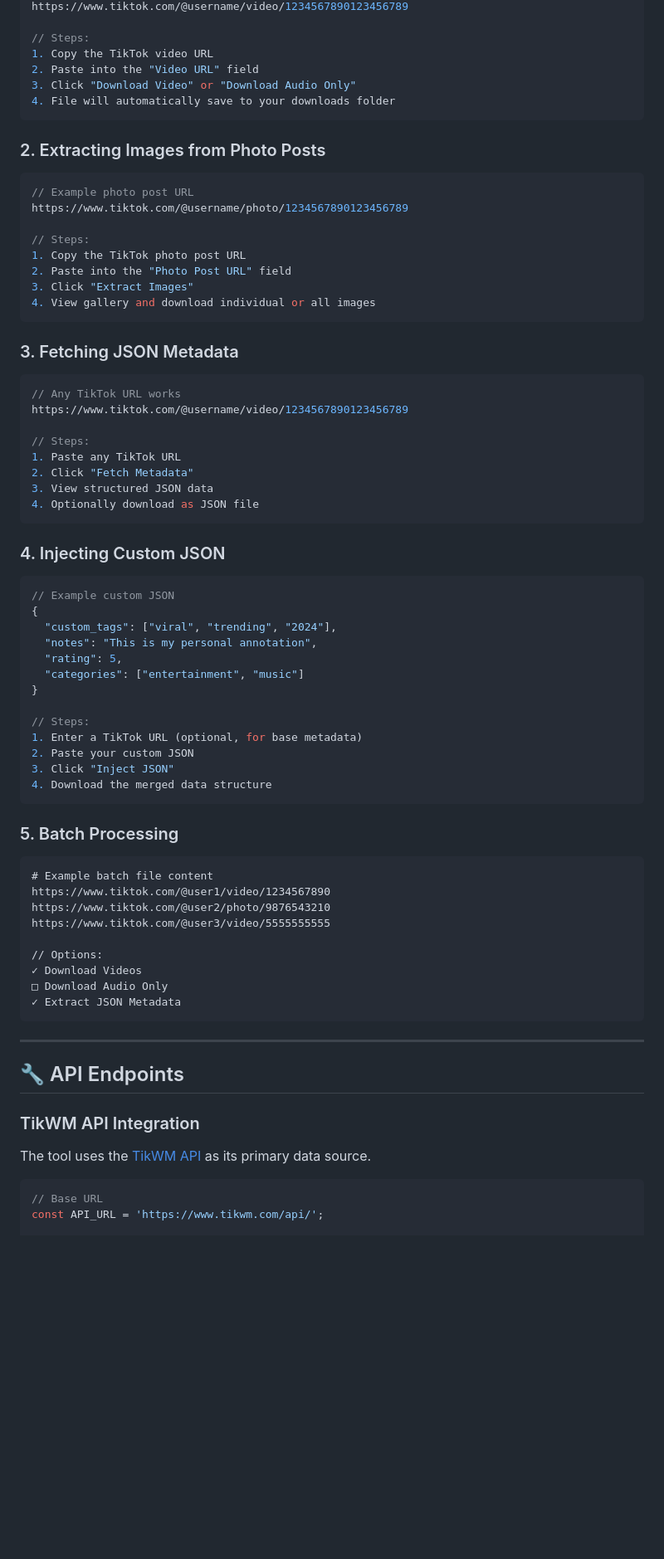
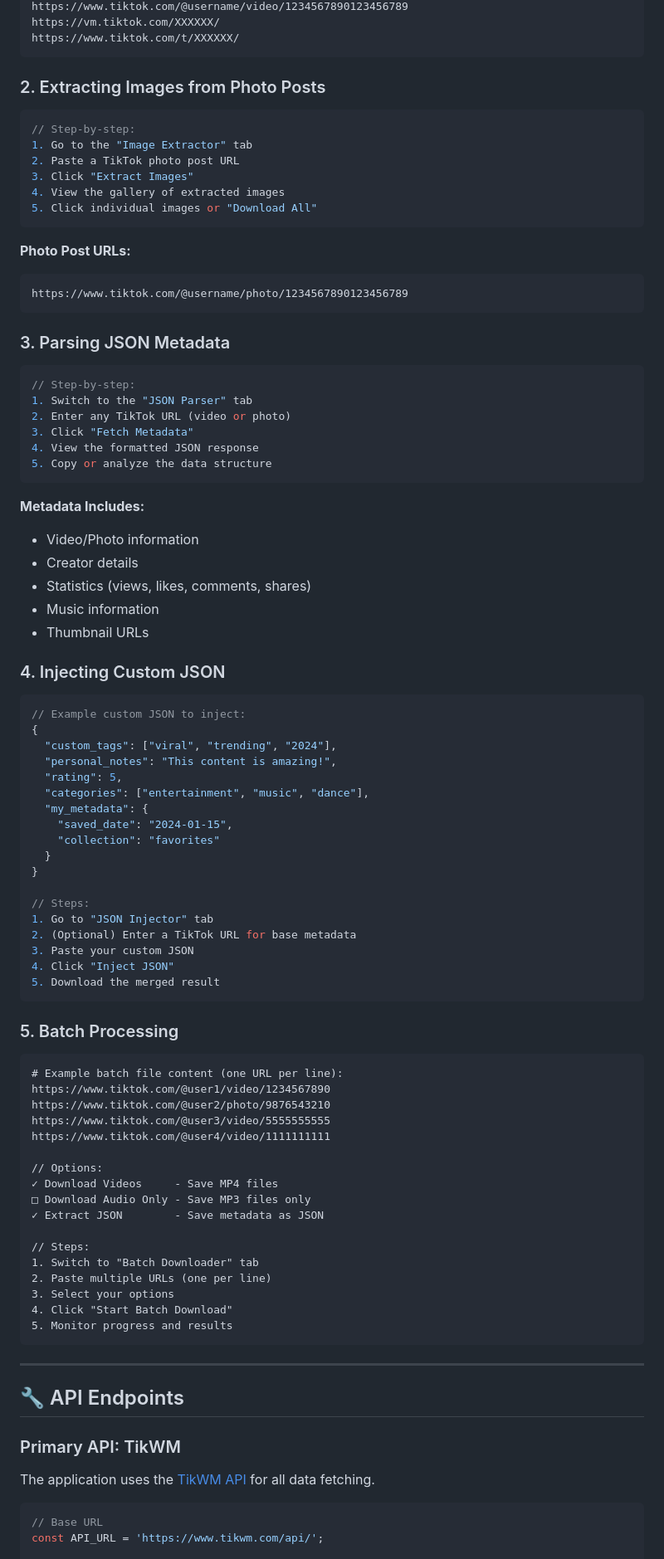
Before and after one commit to Minta1234/TiktokDownloadWeb, a Markdown page: README.md, the part around one of its changes. Shown at 83% size. Drawn GitHub-style; blank space fills up the shorter version.

````diff
--- a/README.md
+++ b/README.md
@@ -157,77 +127,94 @@ pillow>=9.0.0
 https://www.tiktok.com/@username/video/1234567890123456789
-
-// Steps:
-1. Copy the TikTok video URL
-2. Paste into the "Video URL" field
-3. Click "Download Video" or "Download Audio Only"
-4. File will automatically save to your downloads folder
+https://vm.tiktok.com/XXXXXX/
+https://www.tiktok.com/t/XXXXXX/
 ```
 
 ### 2. Extracting Images from Photo Posts
 
 ```javascript
-// Example photo post URL
-https://www.tiktok.com/@username/photo/1234567890123456789
-
-// Steps:
-1. Copy the TikTok photo post URL
-2. Paste into the "Photo Post URL" field
+// Step-by-step:
+1. Go to the "Image Extractor" tab
+2. Paste a TikTok photo post URL
 3. Click "Extract Images"
-4. View gallery and download individual or all images
+4. View the gallery of extracted images
+5. Click individual images or "Download All"
 ```
 
-### 3. Fetching JSON Metadata
+**Photo Post URLs:**
+```
+https://www.tiktok.com/@username/photo/1234567890123456789
+```
+
+### 3. Parsing JSON Metadata
 
 ```javascript
-// Any TikTok URL works
-https://www.tiktok.com/@username/video/1234567890123456789
+// Step-by-step:
+1. Switch to the "JSON Parser" tab
+2. Enter any TikTok URL (video or photo)
+3. Click "Fetch Metadata"
+4. View the formatted JSON response
+5. Copy or analyze the data structure
+```
 
-// Steps:
-1. Paste any TikTok URL
-2. Click "Fetch Metadata"
-3. View structured JSON data
-4. Optionally download as JSON file
-```
+**Metadata Includes:**
+- Video/Photo information
+- Creator details
+- Statistics (views, likes, comments, shares)
+- Music information
+- Thumbnail URLs
 
 ### 4. Injecting Custom JSON
 
 ```json
-// Example custom JSON
+// Example custom JSON to inject:
 {
   "custom_tags": ["viral", "trending", "2024"],
-  "notes": "This is my personal annotation",
+  "personal_notes": "This content is amazing!",
   "rating": 5,
-  "categories": ["entertainment", "music"]
+  "categories": ["entertainment", "music", "dance"],
+  "my_metadata": {
+    "saved_date": "2024-01-15",
+    "collection": "favorites"
+  }
 }
 
 // Steps:
-1. Enter a TikTok URL (optional, for base metadata)
-2. Paste your custom JSON
-3. Click "Inject JSON"
-4. Download the merged data structure
+1. Go to "JSON Injector" tab
+2. (Optional) Enter a TikTok URL for base metadata
+3. Paste your custom JSON
+4. Click "Inject JSON"
+5. Download the merged result
 ```
 
 ### 5. Batch Processing
 
 ```
-# Example batch file content
+# Example batch file content (one URL per line):
 https://www.tiktok.com/@user1/video/1234567890
 https://www.tiktok.com/@user2/photo/9876543210
 https://www.tiktok.com/@user3/video/5555555555
+https://www.tiktok.com/@user4/video/1111111111
 
 // Options:
-✓ Download Videos
-□ Download Audio Only
-✓ Extract JSON Metadata
+✓ Download Videos     - Save MP4 files
+□ Download Audio Only - Save MP3 files only
+✓ Extract JSON        - Save metadata as JSON
+
+// Steps:
+1. Switch to "Batch Downloader" tab
+2. Paste multiple URLs (one per line)
+3. Select your options
+4. Click "Start Batch Download"
+5. Monitor progress and results
 ```
 
 ---
 
 ## 🔧 API Endpoints
 
-### TikWM API Integration
+### Primary API: TikWM
 
-The tool uses the [TikWM API](https://www.tikwm.com/) as its primary data source.
+The application uses the [TikWM API](https://www.tikwm.com/) for all data fetching.
 
 ```javascript
 // Base URL
````
Also changed, not shown: other parts of README.md (+207 -230 lines).
